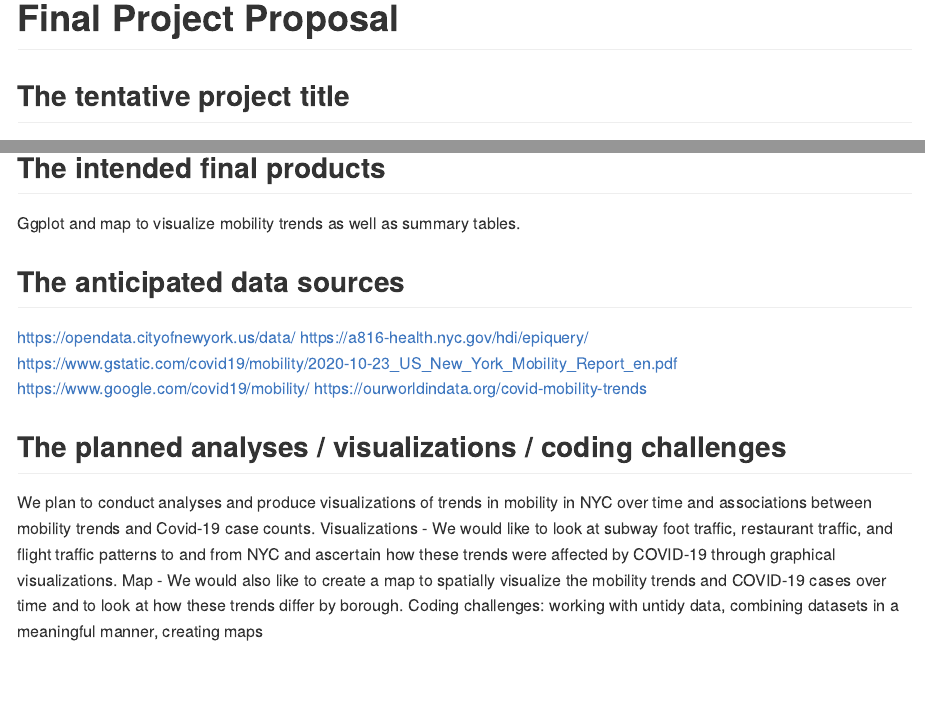
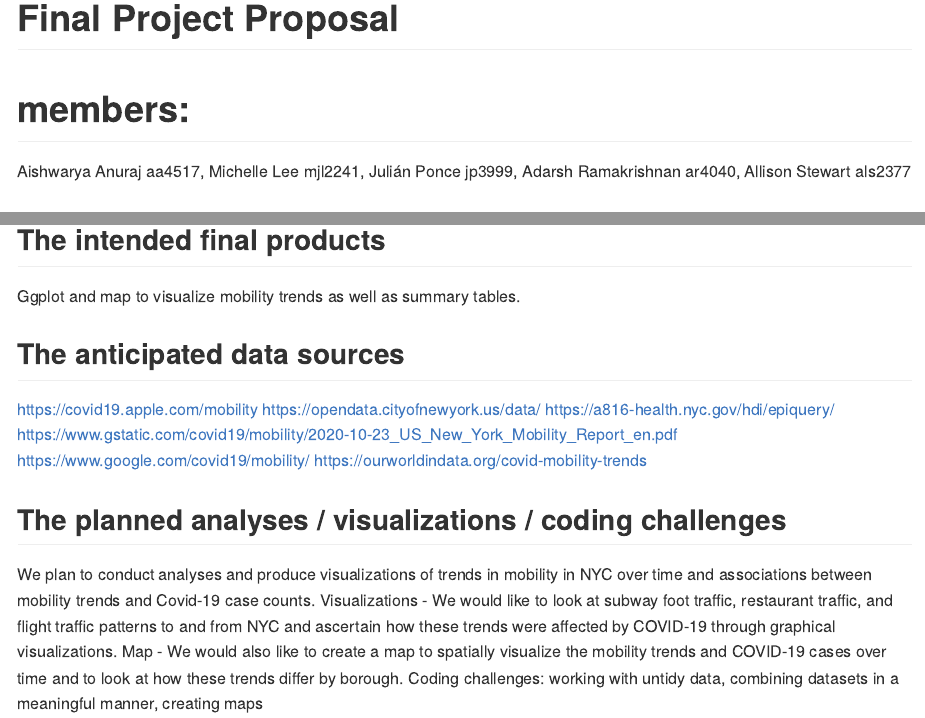
Before and after one commit to mjl2241/p8105_final_p, an R Markdown document (final.Rmd): the page in a window 1100 px wide, from its top, and a second part further down, joined at a grey line. The pictures show the output file final.md that the author committed with the source, drawn offline in the style of GitHub.

Commit message:
added member names

````diff
--- a/final.Rmd
+++ b/final.Rmd
@@ -6,6 +6,12 @@ output: github_document
 ```{r setup, include=FALSE}
 knitr::opts_chunk$set(echo = TRUE)
 ```
+# members:
+Aishwarya Anuraj aa4517,
+Michelle Lee mjl2241,
+Julián Ponce jp3999,
+Adarsh Ramakrishnan ar4040,
+Allison Stewart als2377
 
 ## The tentative project title
 Traveling trends in NYC as a Result of Covid-19
````
Also changed, not shown: final.md, final.Rmd (1 more changed lines).
